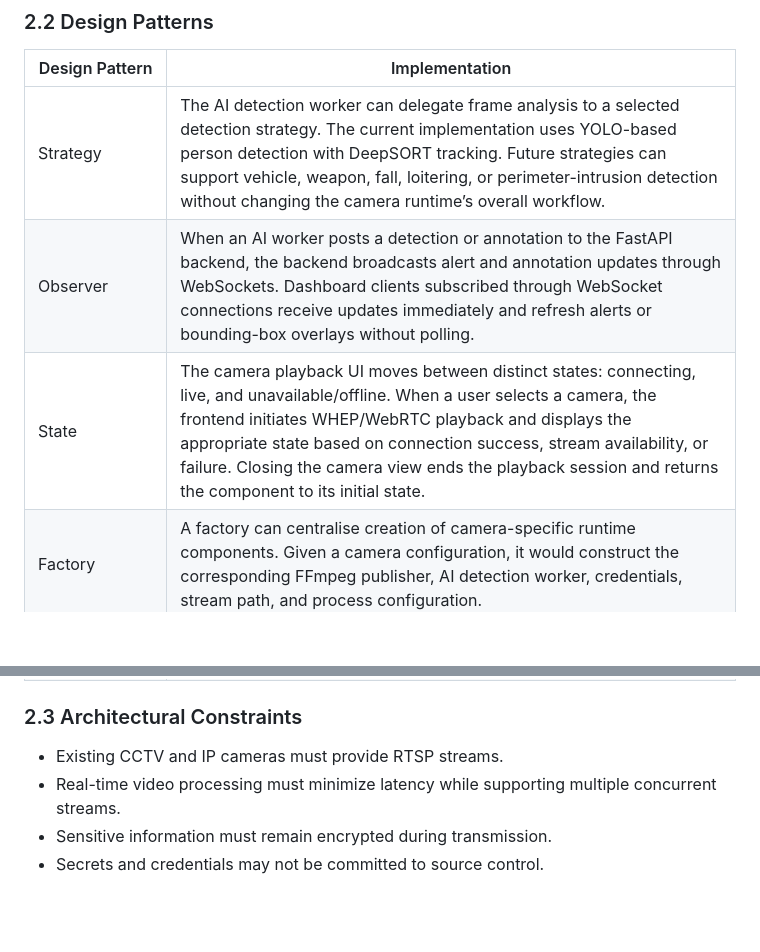
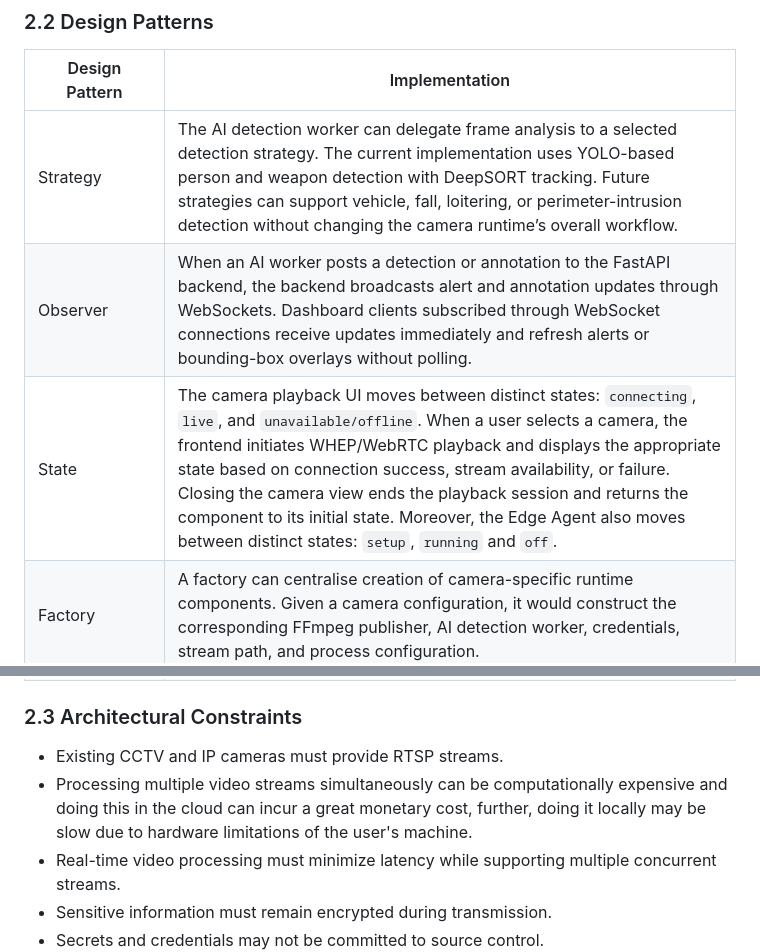
Before and after one commit to COS301-SE-2026/Neighbourhood-WatchDog, a Markdown page: docs/sas.md, 2 parts joined by grey strips. GitHub-like rendering; blank space fills up the shorter version.

Commit message:
Updating SAS doc

```diff
--- a/docs/sas.md
+++ b/docs/sas.md
@@ -21,15 +21,16 @@ The purpose of this document is to communicate the architectural structure of th
 ### 2.2 Design Patterns
 | Design Pattern | Implementation |
 |---|---|
-| Strategy | The AI detection worker can delegate frame analysis to a selected detection strategy. The current implementation uses YOLO-based person detection with DeepSORT tracking. Future strategies can support vehicle, weapon, fall, loitering, or perimeter-intrusion detection without changing the camera runtime’s overall workflow. |
+| Strategy | The AI detection worker can delegate frame analysis to a selected detection strategy. The current implementation uses YOLO-based person and weapon detection with DeepSORT tracking. Future strategies can support vehicle, fall, loitering, or perimeter-intrusion detection without changing the camera runtime’s overall workflow. |
 | Observer | When an AI worker posts a detection or annotation to the FastAPI backend, the backend broadcasts alert and annotation updates through WebSockets. Dashboard clients subscribed through WebSocket connections receive updates immediately and refresh alerts or bounding-box overlays without polling. |
-| State | The camera playback UI moves between distinct states: connecting, live, and unavailable/offline. When a user selects a camera, the frontend initiates WHEP/WebRTC playback and displays the appropriate state based on connection success, stream availability, or failure. Closing the camera view ends the playback session and returns the component to its initial state. |
+| State | The camera playback UI moves between distinct states: `connecting`, `live`, and `unavailable/offline`. When a user selects a camera, the frontend initiates WHEP/WebRTC playback and displays the appropriate state based on connection success, stream availability, or failure. Closing the camera view ends the playback session and returns the component to its initial state. Moreover, the Edge Agent also moves between distinct states: `setup`, `running` and `off`.|
 | Factory | A factory can centralise creation of camera-specific runtime components. Given a camera configuration, it would construct the corresponding FFmpeg publisher, AI detection worker, credentials, stream path, and process configuration. |
 | Chain of Responsibility | Requests pass through sequential validation and authorisation stages: authentication, role/property access checks, request validation, internal-agent token validation, and finally route/service execution. FastAPI middleware and dependency functions naturally support this pattern. |
 | Command | Camera actions such as enable, disable, start publisher, stop publisher, start detection, and stop detection, can be represented as commands. This would make operations easier to queue, retry, log, audit, and potentially execute remotely through the WatchDog Agent. |
 
 ### 2.3 Architectural Constraints
 - Existing CCTV and IP cameras must provide RTSP streams.
+- Processing multiple video streams simultaneously can be computationally expensive and doing this in the cloud can incur a great monetary cost, further, doing it locally may be slow due to hardware limitations of the user's machine.
 - Real-time video processing must minimize latency while supporting multiple concurrent streams.
 - Sensitive information must remain encrypted during transmission.
 - Secrets and credentials may not be committed to source control.
```
